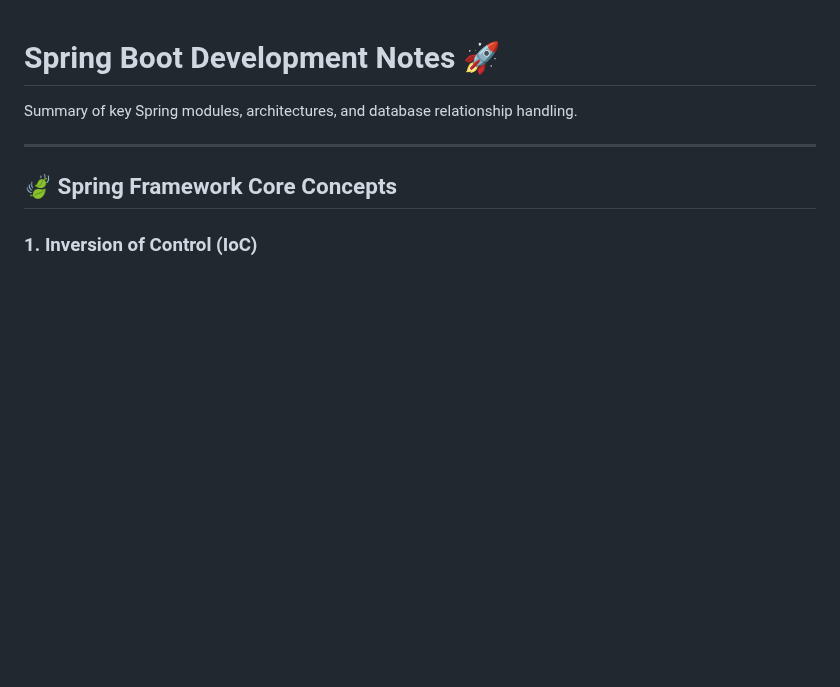
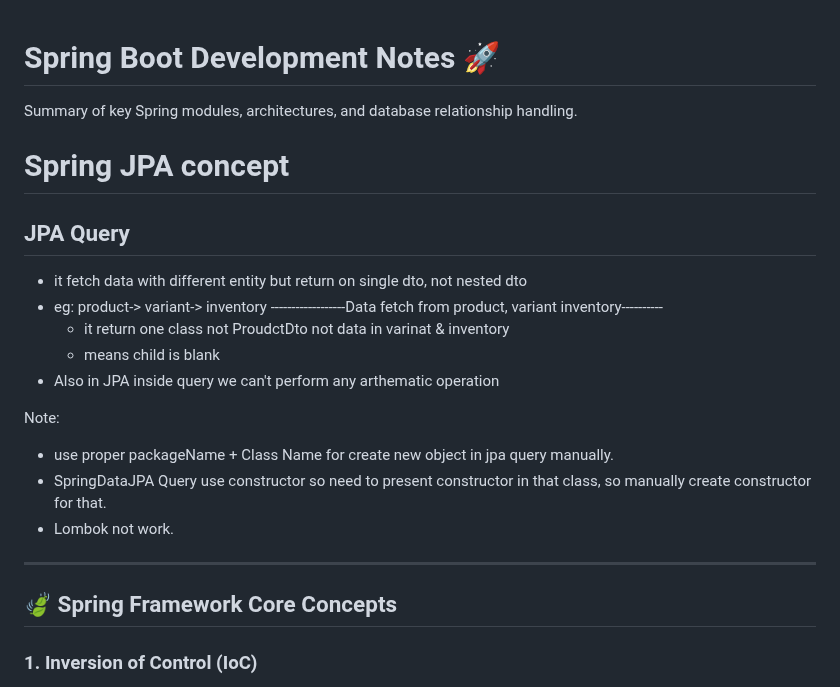
Before and after one commit to ishordev1/Programming-practices, a Markdown page: SpringBoot/SpringHibernate.md, the part around the change. Drawn GitHub-style; blank space fills up the shorter version.

```diff
--- a/SpringBoot/SpringHibernate.md
+++ b/SpringBoot/SpringHibernate.md
@@ -2,6 +2,18 @@
 
 Summary of key Spring modules, architectures, and database relationship handling.
 
+# Spring JPA concept
+## JPA Query
+- it fetch data with different entity but return on single dto, not nested dto
+- eg: product-> variant-> inventory ------------------Data fetch from product, variant inventory----------
+  	- it return one class not ProudctDto not data in varinat & inventory
+  	- means child is blank
+- Also in JPA inside query we can't perform any arthematic operation
+
+Note:
+- use proper packageName + Class Name for create new object in jpa query manually.
+- SpringDataJPA Query use constructor so need to present constructor in that class, so manually create constructor for that.
+- Lombok not work.
 ---
 
 ## 🍃 Spring Framework Core Concepts
```
